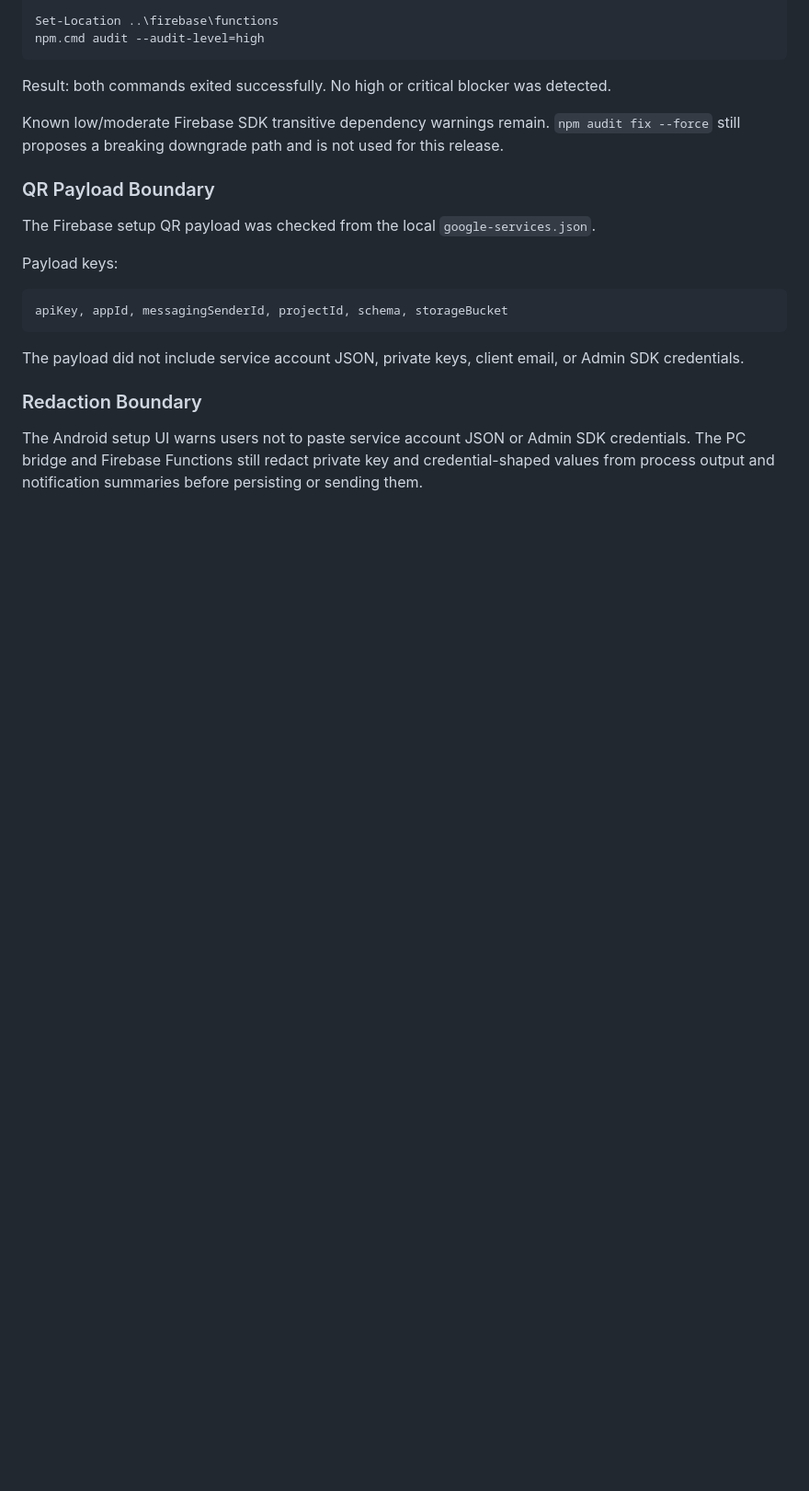
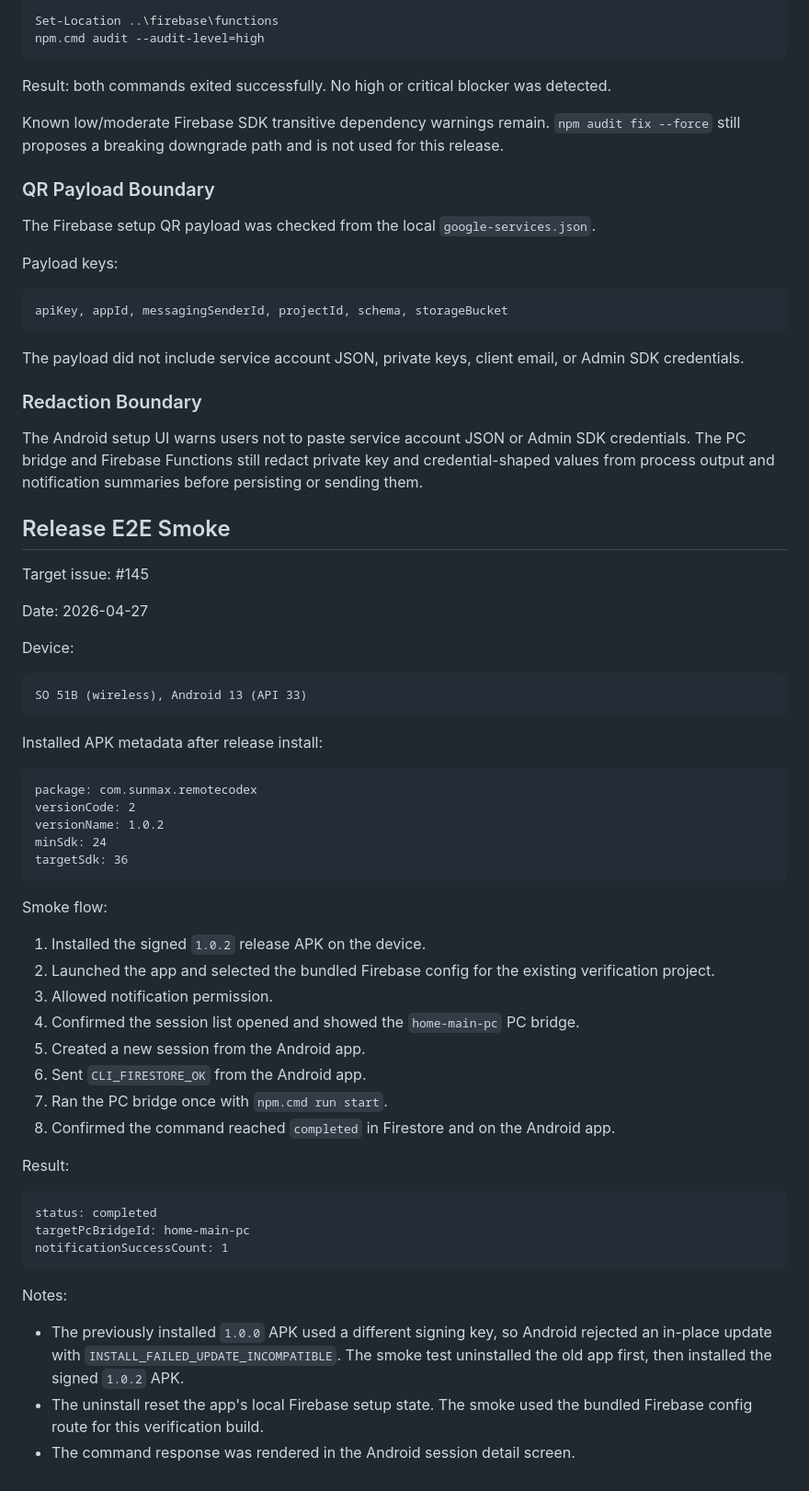
Before and after one commit to Sunmax0731/codex-remote-android, a Markdown page: docs/releases/1.0.2.md, the part around the change. Shown at 92% size. GitHub-like rendering; blank space fills up the shorter version.

Commit message:
docs: record 1.0.2 release E2E smoke
Record release E2E smoke evidence for issue #145.

````diff
--- a/docs/releases/1.0.2.md
+++ b/docs/releases/1.0.2.md
@@ -150,3 +150,50 @@ The payload did not include service account JSON, private keys, client email, or
 ### Redaction Boundary
 
 The Android setup UI warns users not to paste service account JSON or Admin SDK credentials. The PC bridge and Firebase Functions still redact private key and credential-shaped values from process output and notification summaries before persisting or sending them.
+
+## Release E2E Smoke
+
+Target issue: #145
+
+Date: 2026-04-27
+
+Device:
+
+```text
+SO 51B (wireless), Android 13 (API 33)
+```
+
+Installed APK metadata after release install:
+
+```text
+package: com.sunmax.remotecodex
+versionCode: 2
+versionName: 1.0.2
+minSdk: 24
+targetSdk: 36
+```
+
+Smoke flow:
+
+1. Installed the signed `1.0.2` release APK on the device.
+2. Launched the app and selected the bundled Firebase config for the existing verification project.
+3. Allowed notification permission.
+4. Confirmed the session list opened and showed the `home-main-pc` PC bridge.
+5. Created a new session from the Android app.
+6. Sent `CLI_FIRESTORE_OK` from the Android app.
+7. Ran the PC bridge once with `npm.cmd run start`.
+8. Confirmed the command reached `completed` in Firestore and on the Android app.
+
+Result:
+
+```text
+status: completed
+targetPcBridgeId: home-main-pc
+notificationSuccessCount: 1
+```
+
+Notes:
+
+- The previously installed `1.0.0` APK used a different signing key, so Android rejected an in-place update with `INSTALL_FAILED_UPDATE_INCOMPATIBLE`. The smoke test uninstalled the old app first, then installed the signed `1.0.2` APK.
+- The uninstall reset the app's local Firebase setup state. The smoke used the bundled Firebase config route for this verification build.
+- The command response was rendered in the Android session detail screen.
````
